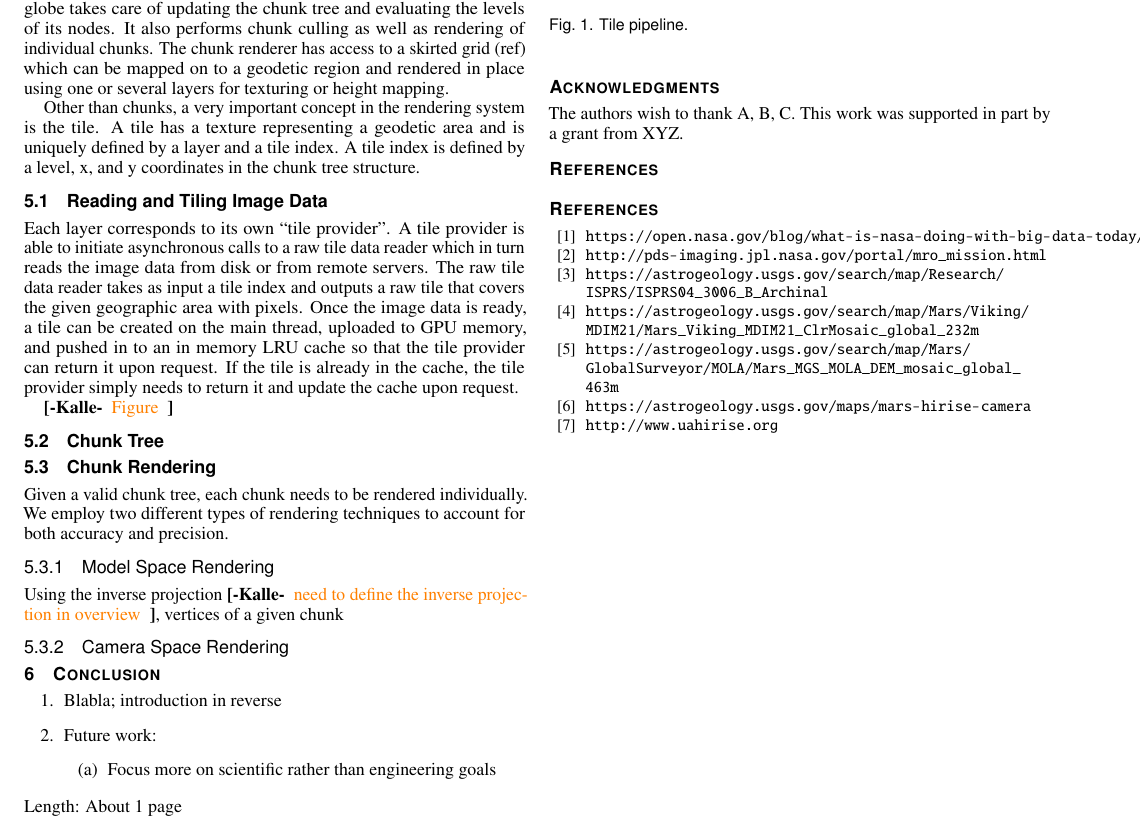
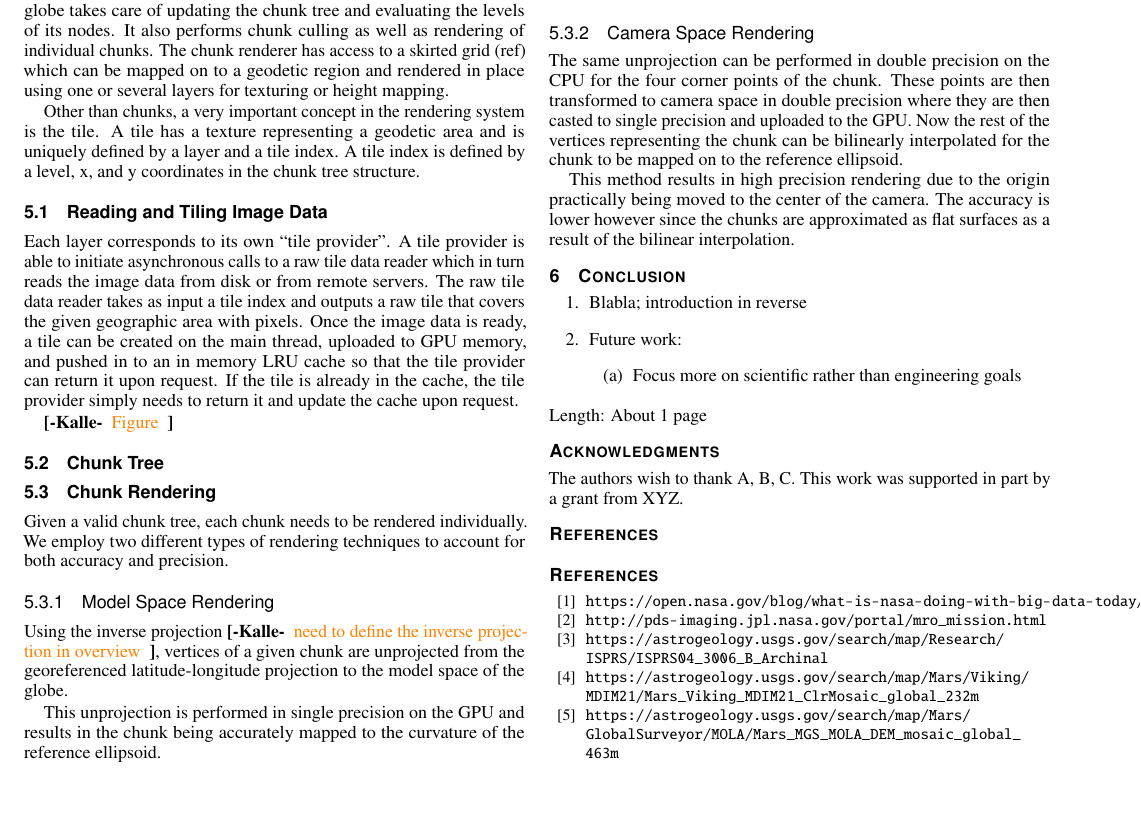
Before and after one commit to alexanderbock/paper-vis17-GlobeBrowsing, a LaTeX document (vis17-globebrowsing.tex): part of page 3 of 3 before the commit and part of page 3 of 4 after it, cut so that both start at the same text, the shorter picture padded with empty space. Compiled offline with pdfLaTeX.

Commit message:
Describe some more rendering.

```diff
--- a/vis17-globebrowsing.tex
+++ b/vis17-globebrowsing.tex
@@ -450,8 +450,18 @@ If the tile is already in the cache, the tile provider simply needs to return it
 Given a valid chunk tree, each chunk needs to be rendered individually.
 We employ two different types of rendering techniques to account for both accuracy and precision.
 \subsubsection{Model Space Rendering}
-Using the inverse projection \kallecomment{need to define the inverse projection in overview}, vertices of a given chunk
+Using the inverse projection \kallecomment{need to define the inverse projection in overview}, vertices of a given chunk are unprojected from the georeferenced latitude-longitude projection to the model space of the globe.
+
+This unprojection is performed in single precision on the GPU and results in the chunk being accurately mapped to the curvature of the reference ellipsoid.
+
 \subsubsection{Camera Space Rendering}
+
+The same unprojection can be performed in double precision on the CPU for the four corner points of the chunk.
+These points are then transformed to camera space in double precision where they are then casted to single precision and uploaded to the GPU.
+Now the rest of the vertices representing the chunk can be bilinearly interpolated for the chunk to be mapped on to the reference ellipsoid.
+
+This method results in high precision rendering due to the origin practically being moved to the center of the camera.
+The accuracy is lower however since the chunks are approximated as flat surfaces as a result of the bilinear interpolation.
 
 \section{Conclusion} \label{sec:system}
 \begin{enumerate}
```
